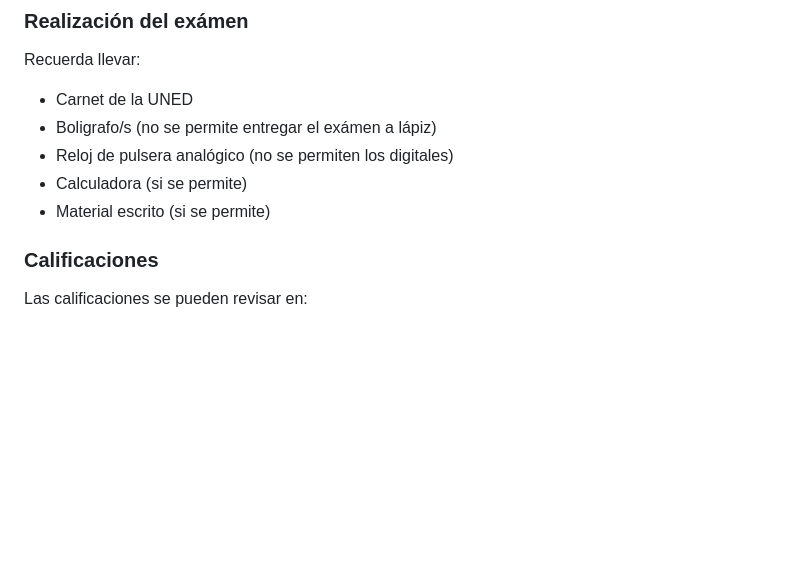
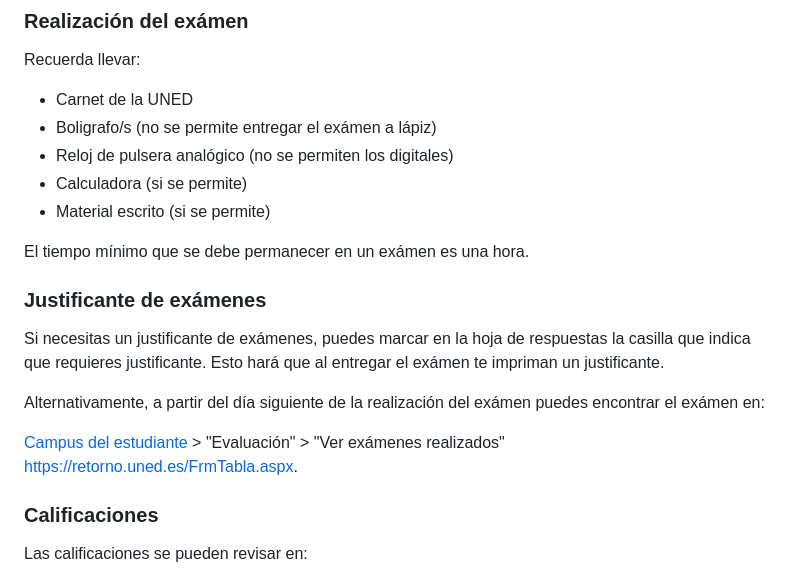
Before and after one commit to pmgallardo/apuntes-muicd-uned, a Markdown page: master/README.md, the part around the change. Rendered like a GitHub page; blank space fills up the shorter version.

Commit message:
MASTER justificante de exámenes

```diff
--- a/master/README.md
+++ b/master/README.md
@@ -129,6 +129,16 @@ Recuerda llevar:
 - Calculadora (si se permite)
 - Material escrito (si se permite)
 
+El tiempo mínimo que se debe permanecer en un exámen es una hora.
+
+### Justificante de exámenes
+
+Si necesitas un justificante de exámenes, puedes marcar en la hoja de respuestas la casilla que indica que requieres justificante. Esto hará que al entregar el exámen te impriman un justificante.
+
+Alternativamente, a partir del día siguiente de la realización del exámen puedes encontrar el exámen en:
+
+[Campus del estudiante](https://www.uned.es/universidad/campus/estudiantes.html) > "Evaluación" > "Ver exámenes realizados" <https://retorno.uned.es/FrmTabla.aspx>.
+
 ### Calificaciones
 
 Las calificaciones se pueden revisar en:
```
